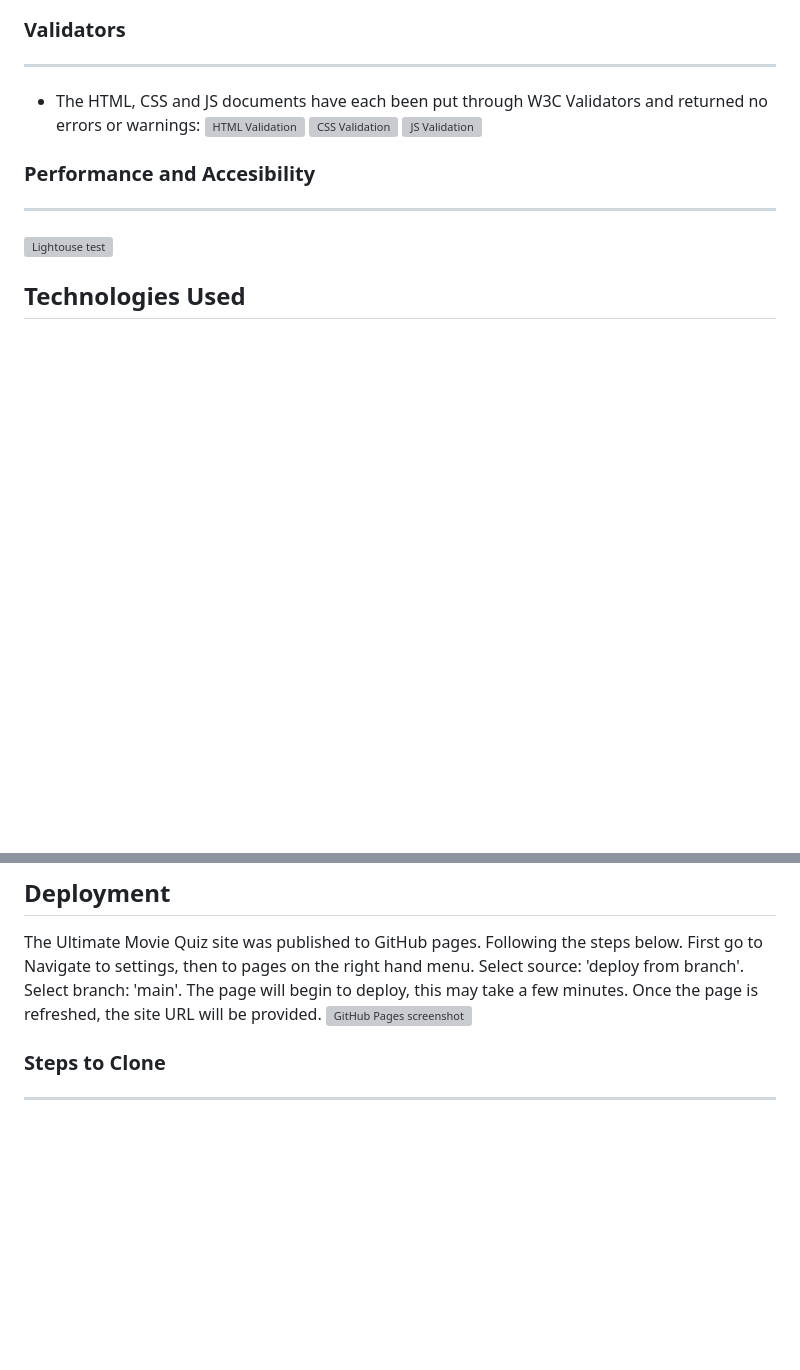
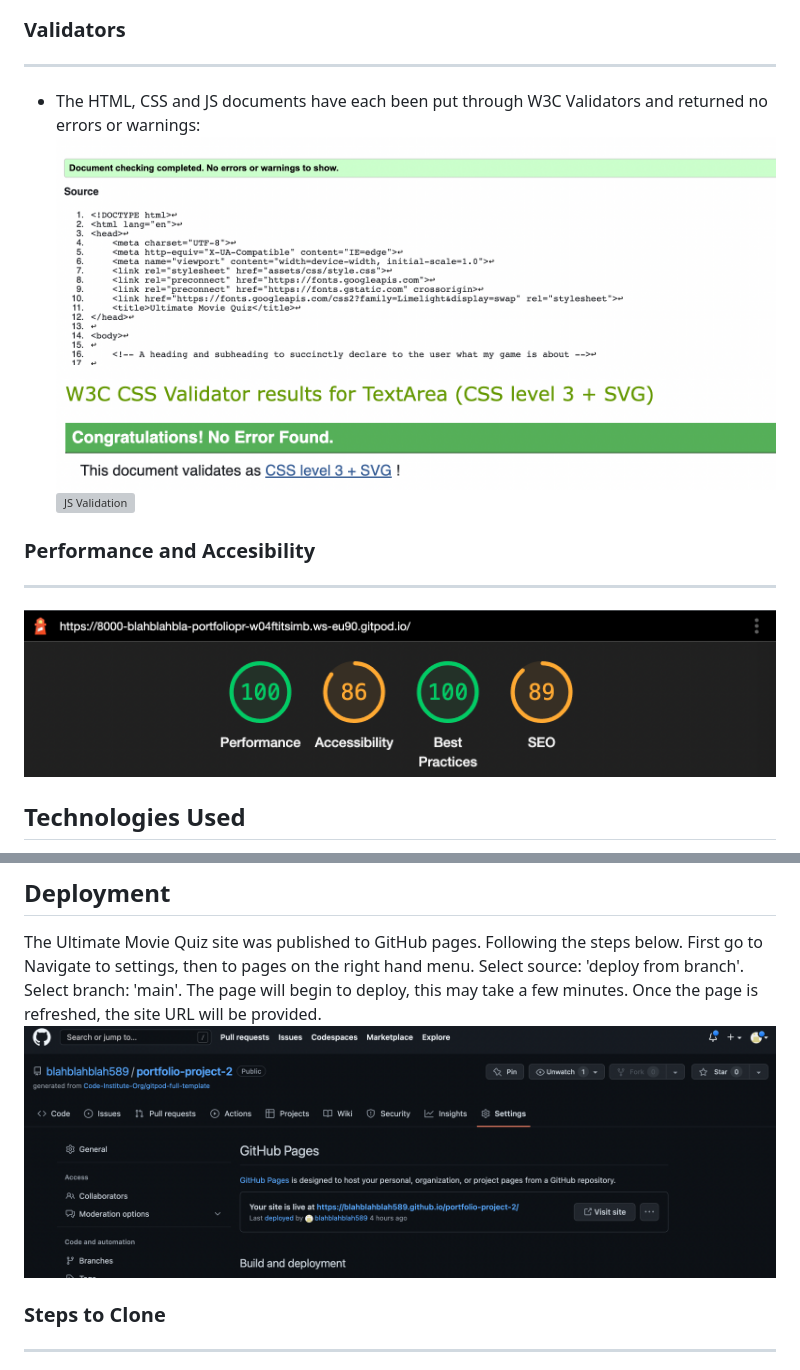
Before and after one commit to HW-Wright/portfolio-project-2, a Markdown page: README.md, 2 parts joined by grey strips. Drawn GitHub-style; pictures changed too: assets/images/css-validation.png (added), assets/images/html-validation.png (added), assets/images/project2-github.png (added); blank space fills up the shorter version; grey boxes are pictures that could not be loaded.

Commit message:
add images to README.md, update css for responsive design on tablet size screen

```diff
--- a/README.md
+++ b/README.md
@@ -62,12 +62,12 @@ My Second Portfolio Project is a quiz game. The purpose of the site is to engage
 ### Validators
 ----------------------------
 - The HTML, CSS and JS documents have each been put through W3C Validators and returned no errors or warnings:
-![HTML Validation]()
-![CSS Validation]()
+![HTML Validation](/assets/images/html-validation.png)
+![CSS Validation](/assets/images/css-validation.png)
 ![JS Validation]()
 ### Performance and Accesibility
 ----------------------------
-![Lightouse test]()
+![Lightouse test](/assets/images/project2-lighthouse.png)
 ## Technologies Used
 - HTML5
 - CSS3
@@ -79,7 +79,7 @@ First go to
 Navigate to settings, then to pages on the right hand menu.
 Select source: 'deploy from branch'. Select branch: 'main'.
 The page will begin to deploy, this may take a few minutes. Once the page is refreshed, the site URL will be provided.
-![GitHub Pages screenshot]()
+![GitHub Pages screenshot](/assets/images/project2-github.png)
 ### Steps to Clone
 ----------------------------
 - Select 'Code'
```
Also changed, not shown: other parts of README.md (+2 -2 lines), 3 other files.
